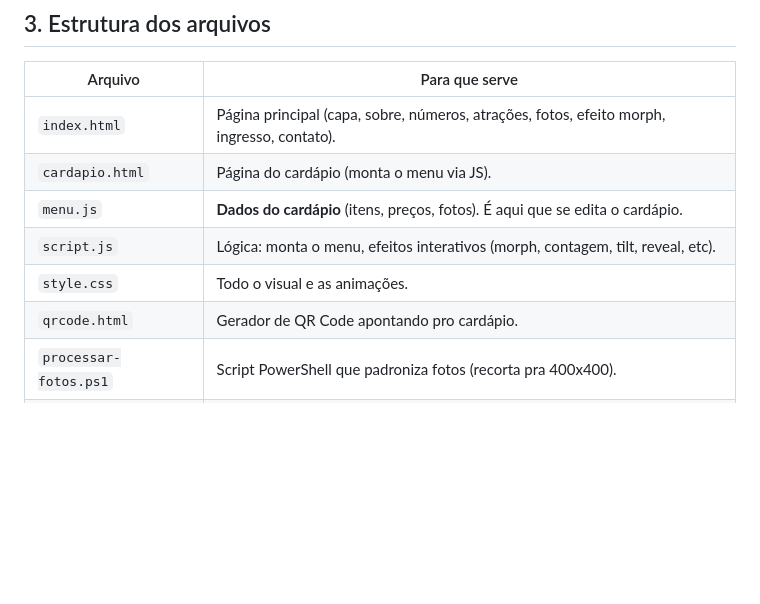
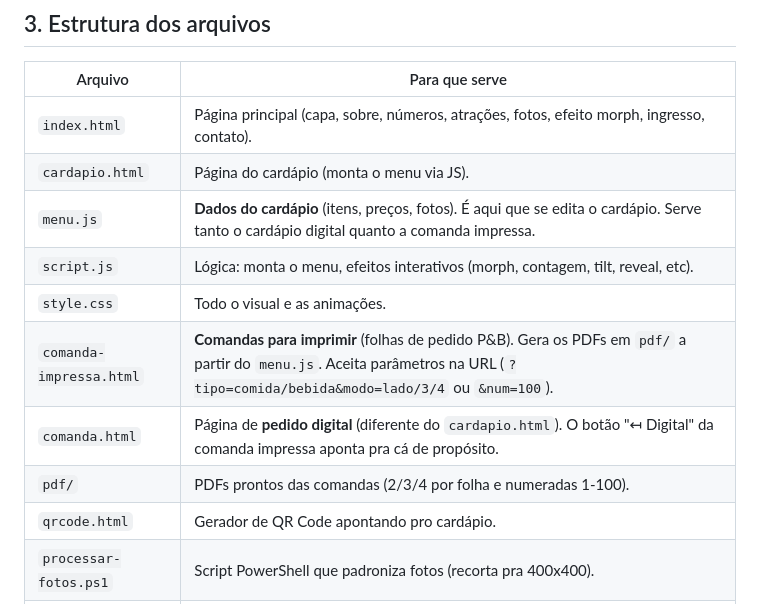
Before and after one commit to centraljbinformatica/chacara-lago-jb, a Markdown page: HISTORICO.md, the part around one of its changes. GitHub-like rendering; blank space fills up the shorter version.

```diff
--- a/HISTORICO.md
+++ b/HISTORICO.md
@@ -49,9 +49,12 @@ Essas regras valem pra qualquer texto/visual novo no site:
 |---|---|
 | `index.html` | Página principal (capa, sobre, números, atrações, fotos, efeito morph, ingresso, contato). |
 | `cardapio.html` | Página do cardápio (monta o menu via JS). |
-| `menu.js` | **Dados do cardápio** (itens, preços, fotos). É aqui que se edita o cardápio. |
+| `menu.js` | **Dados do cardápio** (itens, preços, fotos). É aqui que se edita o cardápio. Serve tanto o cardápio digital quanto a comanda impressa. |
 | `script.js` | Lógica: monta o menu, efeitos interativos (morph, contagem, tilt, reveal, etc). |
 | `style.css` | Todo o visual e as animações. |
+| `comanda-impressa.html` | **Comandas para imprimir** (folhas de pedido P&B). Gera os PDFs em `pdf/` a partir do `menu.js`. Aceita parâmetros na URL (`?tipo=comida/bebida&modo=lado/3/4` ou `&num=100`). |
+| `comanda.html` | Página de **pedido digital** (diferente do `cardapio.html`). O botão "↤ Digital" da comanda impressa aponta pra cá de propósito. |
+| `pdf/` | PDFs prontos das comandas (2/3/4 por folha e numeradas 1-100). |
 | `qrcode.html` | Gerador de QR Code apontando pro cardápio. |
 | `processar-fotos.ps1` | Script PowerShell que padroniza fotos (recorta pra 400x400). |
 | `COMO-EDITAR.md` | Guia rápido de como mexer no cardápio sem saber programar. |
```
Also changed, not shown: other parts of HISTORICO.md (+20 -4 lines).
